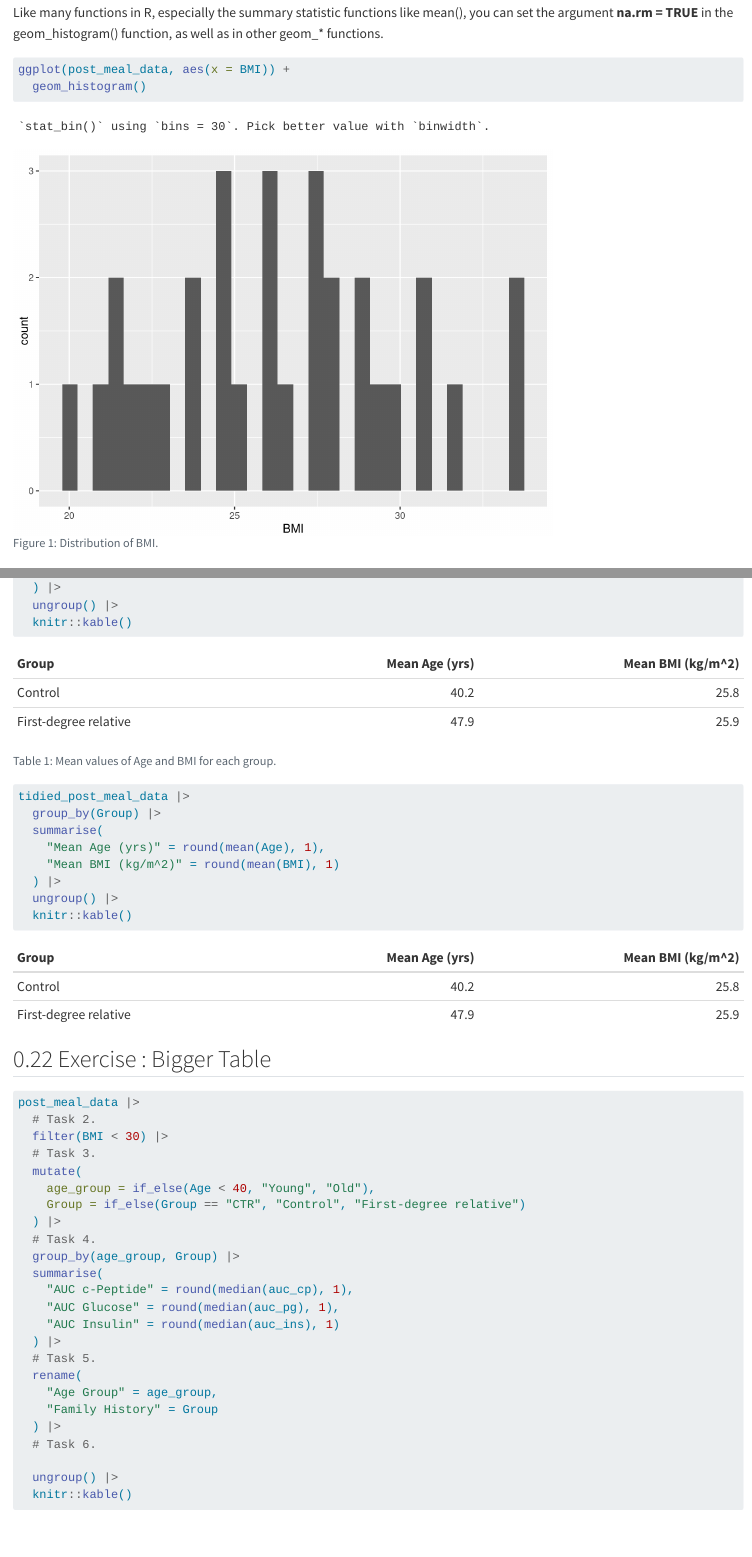
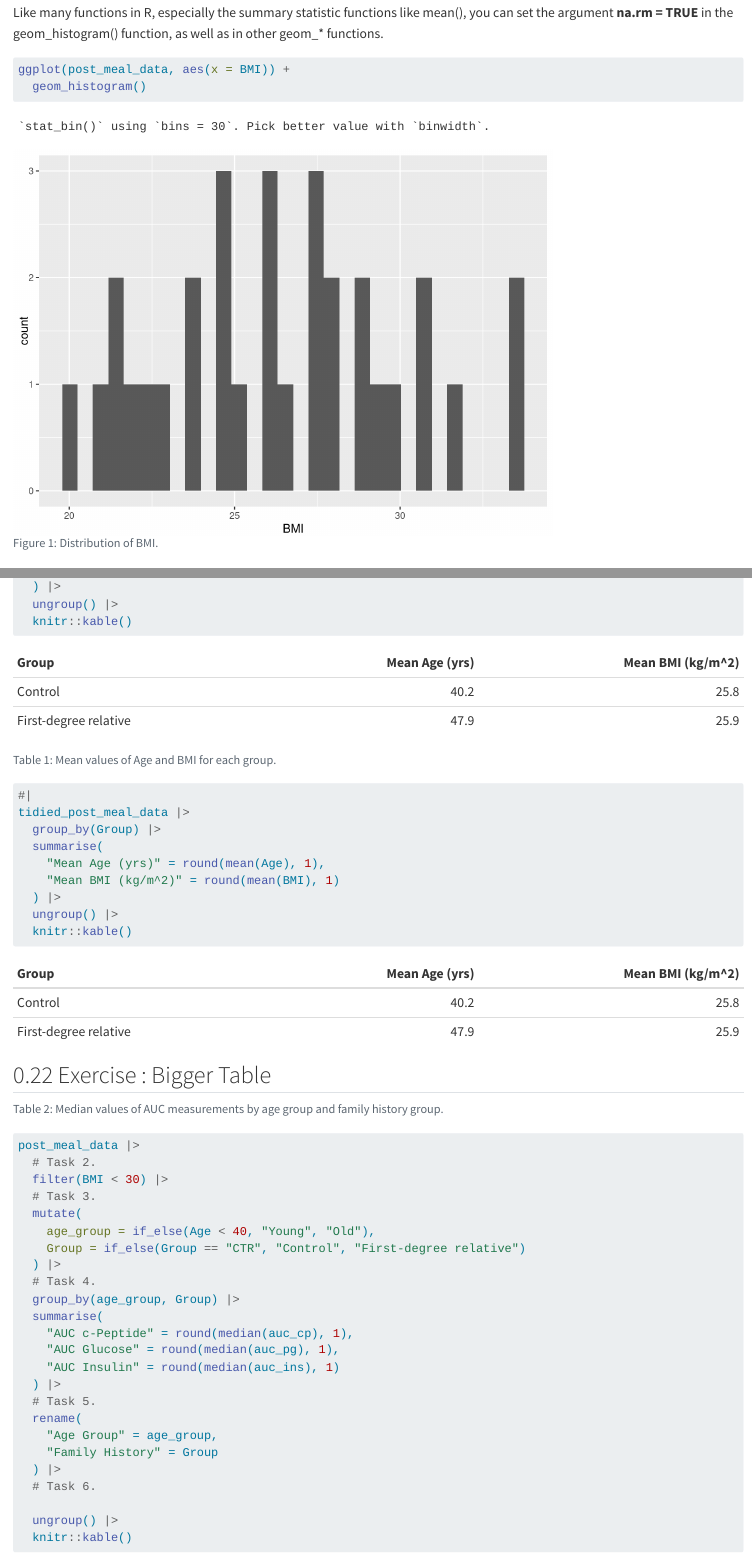
Before and after one commit to MaggyWI/LearningR, a Quarto document (doc/Learning.qmd): the page in a window 1100 px wide, from 4320 px down, and a second part further down, joined at a grey line. Rendered offline with R 4.5, knitr and Pandoc in place of Quarto, with nearby package versions; code that draws random numbers runs with fixed seeds of ours; some code elsewhere in the file could not run offline; long lines of code are wrapped.

Commit message:
fixing typo

````diff
--- a/doc/Learning.qmd
+++ b/doc/Learning.qmd
@@ -4,6 +4,8 @@ author: "Ingrid M. Wagnon"
 format:
   html:
     number-sections: true
+    fig-number-sections: true
+    tbl-number-sections: true
 ---
 
 
@@ -495,7 +497,7 @@ tidied_post_meal_data |>
 
 ```{r}
 #| label: tbl-summary-table
-#| fig-cap: "Median values of AUC measurements by age group and family history group."
+#| tbl-cap: "Median values of AUC measurements by age group and family history group."
 
 post_meal_data |>
   # Task 2.
````
Also changed, not shown: doc/Learning.html, doc/Learning_files/figure-html/fig-multidimensional-1.png, doc/Learning_files/figure-html/unnamed-chunk-10-1.png.
